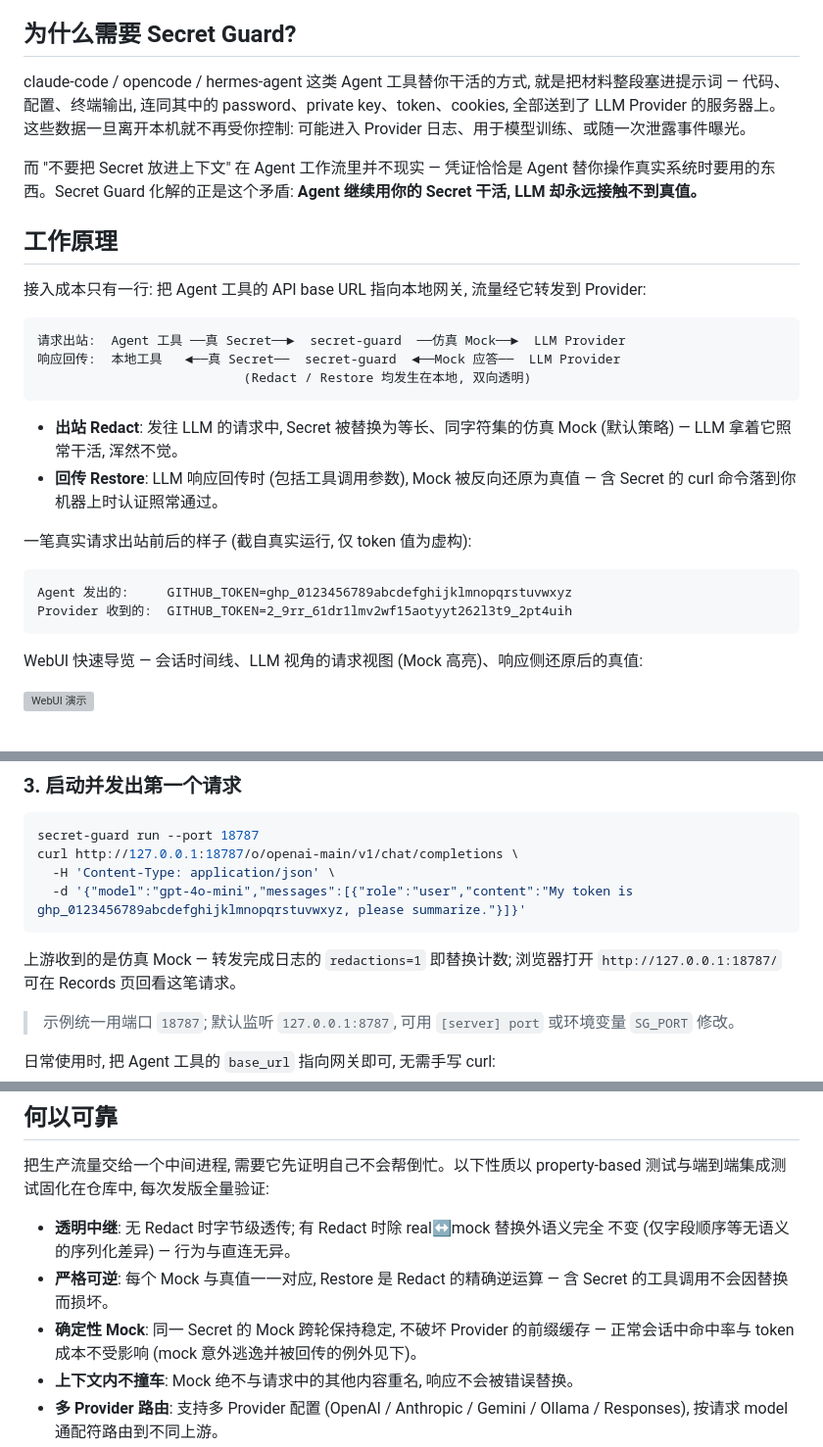
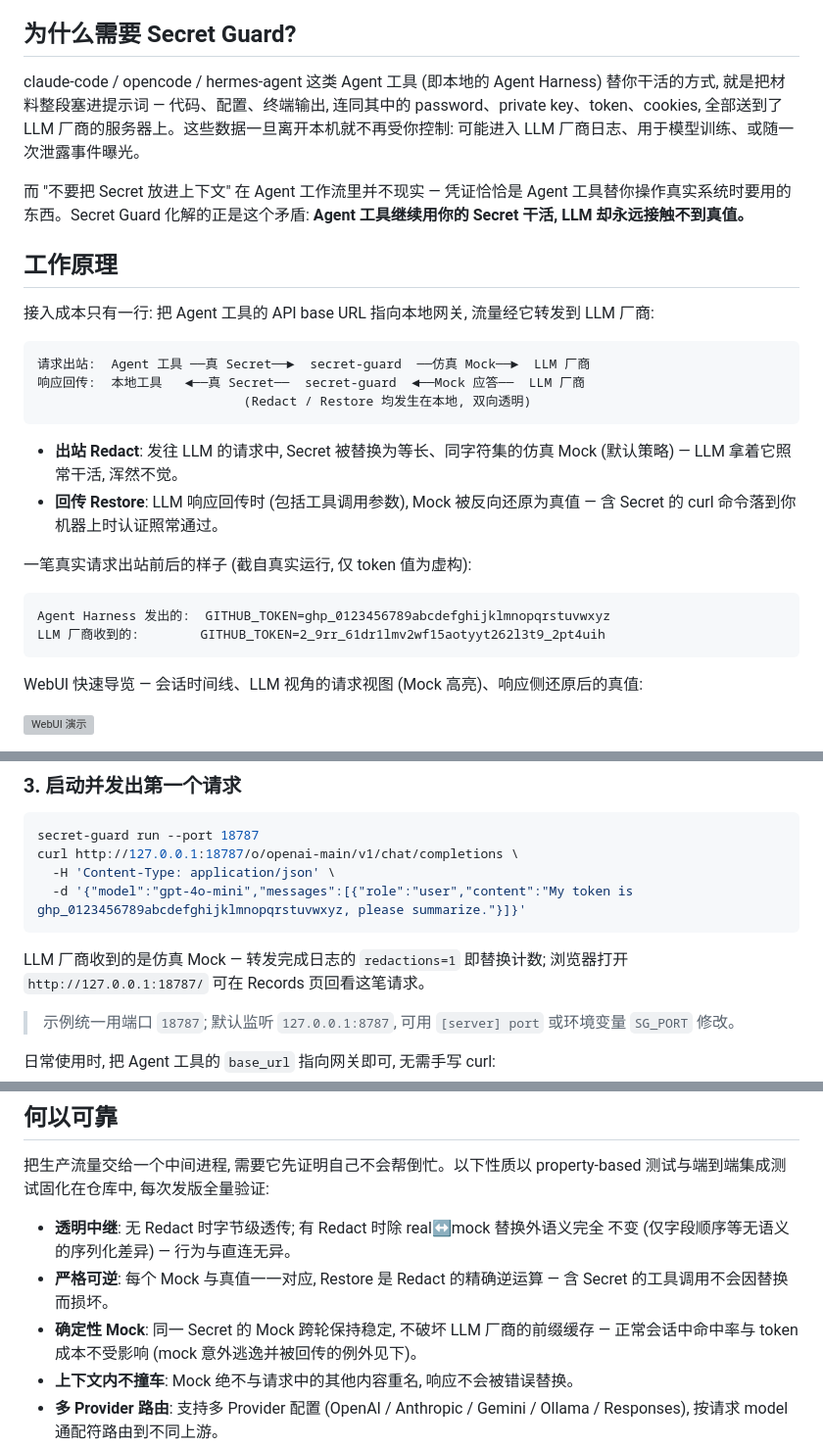
Before and after one commit to luochen1990/secret-guard, a Markdown page: README.zh-CN.md, 3 parts joined by grey strips. Shown at 98% size. Drawn GitHub-style; grey boxes are pictures that could not be loaded.

````diff
--- a/README.zh-CN.md
+++ b/README.zh-CN.md
@@ -10,17 +10,17 @@
 
 ## 为什么需要 Secret Guard?
 
-claude-code / opencode / hermes-agent 这类 Agent 工具替你干活的方式, 就是把材料整段塞进提示词 — 代码、配置、终端输出, 连同其中的 password、private key、token、cookies, 全部送到了 LLM Provider 的服务器上。这些数据一旦离开本机就不再受你控制: 可能进入 Provider 日志、用于模型训练、或随一次泄露事件曝光。
+claude-code / opencode / hermes-agent 这类 Agent 工具 (即本地的 Agent Harness) 替你干活的方式, 就是把材料整段塞进提示词 — 代码、配置、终端输出, 连同其中的 password、private key、token、cookies, 全部送到了 LLM 厂商的服务器上。这些数据一旦离开本机就不再受你控制: 可能进入 LLM 厂商日志、用于模型训练、或随一次泄露事件曝光。
 
-而 "不要把 Secret 放进上下文" 在 Agent 工作流里并不现实 — 凭证恰恰是 Agent 替你操作真实系统时要用的东西。Secret Guard 化解的正是这个矛盾: **Agent 继续用你的 Secret 干活, LLM 却永远接触不到真值。**
+而 "不要把 Secret 放进上下文" 在 Agent 工作流里并不现实 — 凭证恰恰是 Agent 工具替你操作真实系统时要用的东西。Secret Guard 化解的正是这个矛盾: **Agent 工具继续用你的 Secret 干活, LLM 却永远接触不到真值。**
 
 ## 工作原理
 
-接入成本只有一行: 把 Agent 工具的 API base URL 指向本地网关, 流量经它转发到 Provider:
+接入成本只有一行: 把 Agent 工具的 API base URL 指向本地网关, 流量经它转发到 LLM 厂商:
 
 ```text
-请求出站:  Agent 工具 ──真 Secret──►  secret-guard  ──仿真 Mock──►  LLM Provider
-响应回传:  本地工具   ◄──真 Secret──  secret-guard  ◄──Mock 应答──  LLM Provider
+请求出站:  Agent 工具 ──真 Secret──►  secret-guard  ──仿真 Mock──►  LLM 厂商
+响应回传:  本地工具   ◄──真 Secret──  secret-guard  ◄──Mock 应答──  LLM 厂商
                            (Redact / Restore 均发生在本地, 双向透明)
 ```
 
@@ -31,8 +31,8 @@ claude-code / opencode / hermes-agent 这类 Agent 工具替你干活的方式,
 一笔真实请求出站前后的样子 (截自真实运行, 仅 token 值为虚构):
 
 ```text
-Agent 发出的:     GITHUB_TOKEN=ghp_0123456789abcdefghijklmnopqrstuvwxyz
-Provider 收到的:  GITHUB_TOKEN=2_9rr_61dr1lmv2wf15aotyyt262l3t9_2pt4uih
+Agent Harness 发出的:  GITHUB_TOKEN=ghp_0123456789abcdefghijklmnopqrstuvwxyz
+LLM 厂商收到的:        GITHUB_TOKEN=2_9rr_61dr1lmv2wf15aotyyt262l3t9_2pt4uih
 ```
 
 WebUI 快速导览 — 会话时间线、LLM 视角的请求视图 (Mock 高亮)、响应侧还原后的真值:
@@ -96,7 +96,7 @@ curl http://127.0.0.1:18787/o/openai-main/v1/chat/completions \
   -d '{"model":"gpt-4o-mini","messages":[{"role":"user","content":"My token is ghp_0123456789abcdefghijklmnopqrstuvwxyz, please summarize."}]}'
 ```
 
-上游收到的是仿真 Mock — 转发完成日志的 `redactions=1` 即替换计数;
+LLM 厂商收到的是仿真 Mock — 转发完成日志的 `redactions=1` 即替换计数;
 浏览器打开 `http://127.0.0.1:18787/` 可在 Records 页回看这笔请求。
 
 > 示例统一用端口 `18787`; 默认监听 `127.0.0.1:8787`, 可用 `[server] port`
@@ -149,7 +149,7 @@ provider=...`), 命令行即可确认流量经过 secret-guard; 上游故障 (50
   不变 (仅字段顺序等无语义的序列化差异) — 行为与直连无异。
 - **严格可逆**: 每个 Mock 与真值一一对应, Restore 是 Redact 的精确逆运算 — 含 Secret
   的工具调用不会因替换而损坏。
-- **确定性 Mock**: 同一 Secret 的 Mock 跨轮保持稳定, 不破坏 Provider 的前缀缓存 —
+- **确定性 Mock**: 同一 Secret 的 Mock 跨轮保持稳定, 不破坏 LLM 厂商的前缀缓存 —
   正常会话中命中率与 token 成本不受影响 (mock 意外逃逸并被回传的例外见下)。
 - **上下文内不撞车**: Mock 绝不与请求中的其他内容重名, 响应不会被错误替换。
 - **多 Provider 路由**: 支持多 Provider 配置 (OpenAI / Anthropic / Gemini / Ollama /
````
Also changed, not shown: AGENTS.md (+2 -1 lines), README.md (+16 -16 lines).
